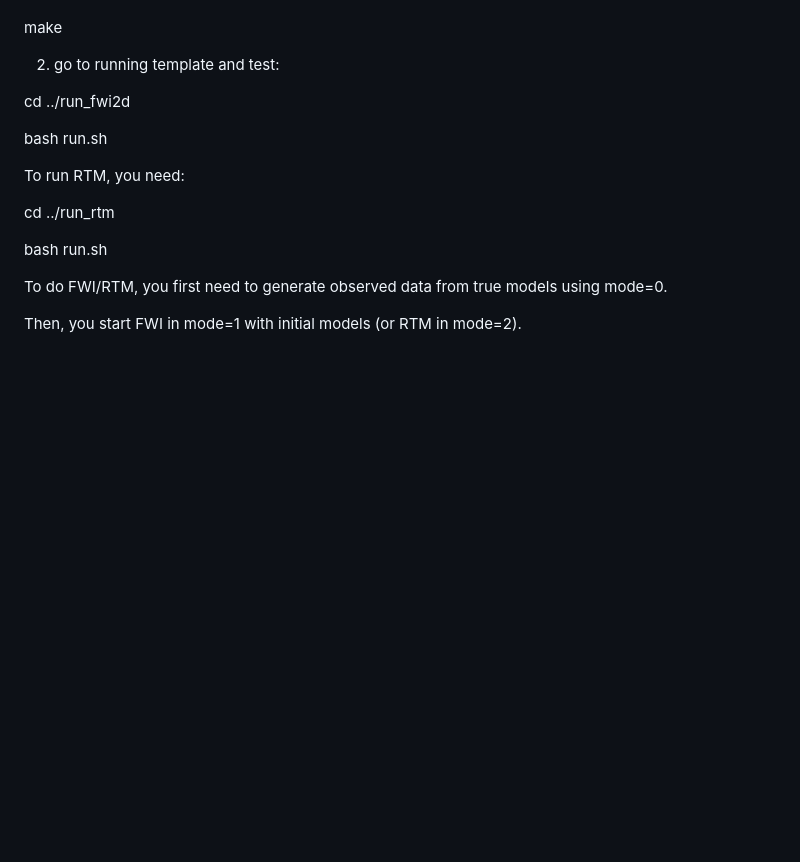
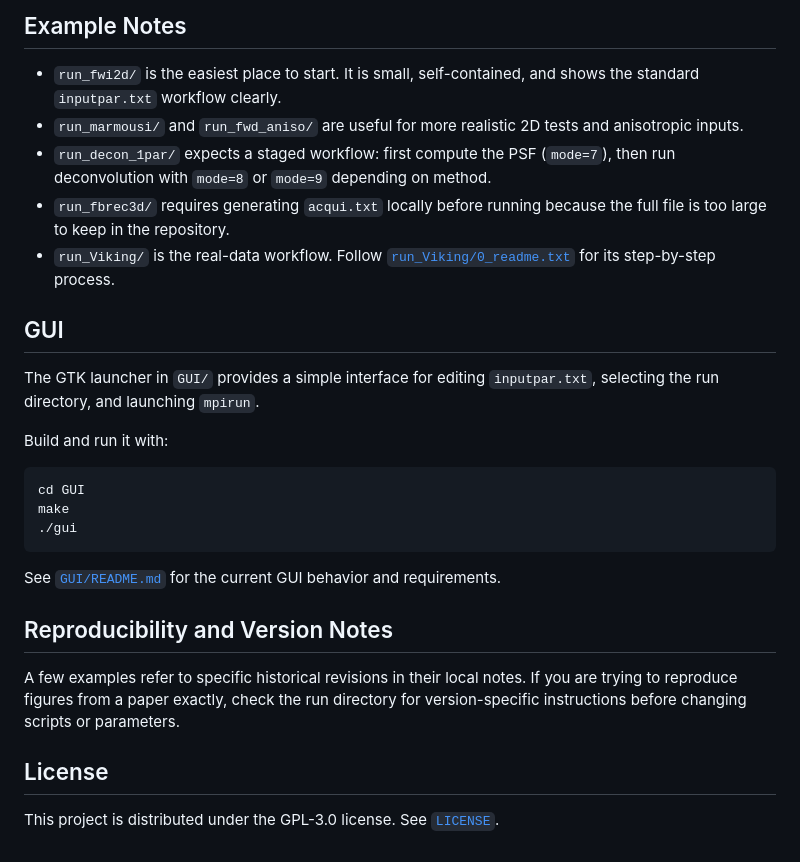
Before and after one commit to yangpl/SMIwiz, a Markdown page: README.md, the part around one of its changes. GitHub-like rendering; blank space fills up the shorter version.

````diff
--- a/README.md
+++ b/README.md
@@ -80,18 +147,29 @@ cd /src;
+## Example Notes
+
+- `run_fwi2d/` is the easiest place to start. It is small, self-contained, and shows the standard `inputpar.txt` workflow clearly.
+- `run_marmousi/` and `run_fwd_aniso/` are useful for more realistic 2D tests and anisotropic inputs.
+- `run_decon_1par/` expects a staged workflow: first compute the PSF (`mode=7`), then run deconvolution with `mode=8` or `mode=9` depending on method.
+- `run_fbrec3d/` requires generating `acqui.txt` locally before running because the full file is too large to keep in the repository.
+- `run_Viking/` is the real-data workflow. Follow [`run_Viking/0_readme.txt`](/home/pyang/Documents/SMIwiz/run_Viking/0_readme.txt) for its step-by-step process.
+
+## GUI
+
+The GTK launcher in `GUI/` provides a simple interface for editing `inputpar.txt`, selecting the run directory, and launching `mpirun`.
+
+Build and run it with:
+
+```bash
+cd GUI
 make
+./gui
+```
 
-2. go to running template and test:
+See [`GUI/README.md`](/home/pyang/Documents/SMIwiz/GUI/README.md) for the current GUI behavior and requirements.
 
-cd ../run_fwi2d
+## Reproducibility and Version Notes
 
-bash run.sh
+A few examples refer to specific historical revisions in their local notes. If you are trying to reproduce figures from a paper exactly, check the run directory for version-specific instructions before changing scripts or parameters.
 
-To run RTM, you need:
+## License
 
-cd ../run_rtm
-
-bash run.sh
-
-
-To do FWI/RTM, you first need to generate observed data from true models using mode=0.
-
-Then, you start FWI in mode=1 with initial models (or RTM in mode=2).
+This project is distributed under the GPL-3.0 license. See [`LICENSE`](/home/pyang/Documents/SMIwiz/LICENSE).
````
Also changed, not shown: other parts of README.md (+110 -43 lines).
